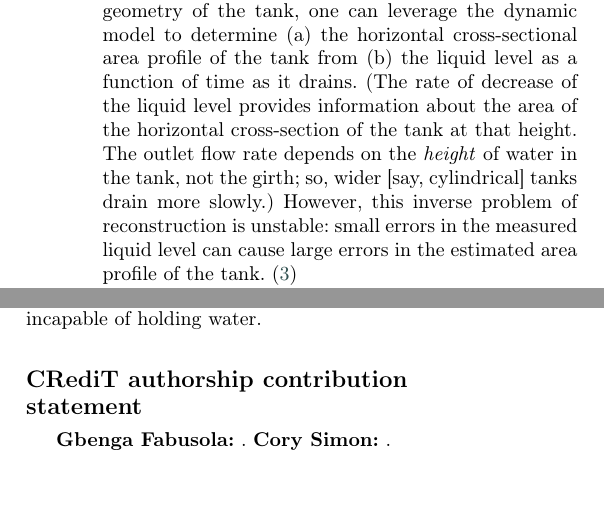
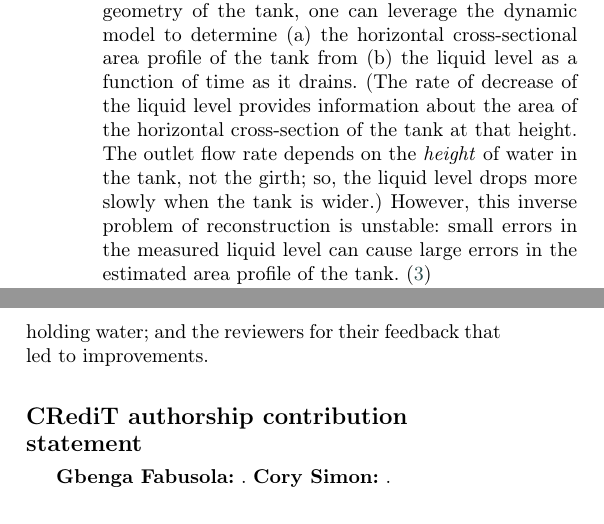
Before and after one commit to SimonEnsemble/tank_inverse_problem, a LaTeX paper (paper/tank_inv_prob_CES.tex): two parts of the columns of pages 3 and 11 of 17, joined at a grey line, cut so that both start at the same text. Compiled offline with pdfLaTeX; a LaTeX package or settings file that is missing is left out.

Commit message:
Gbenga's comments

```diff
--- a/paper/tank_inv_prob_CES.tex
+++ b/paper/tank_inv_prob_CES.tex
@@ -237,7 +237,7 @@ The discharge coefficient \cite{teoman2022discharge,hicks2014determining,blasone
 
 In contrast to the \emph{forward problem} of using this dynamic model to predict the trajectory of the liquid level in a draining tank of a given geometry, Groetsch \cite{groetsch1993inverse_tl,groetsch1999inverse} framed an \emph{inverse problem} \cite{groetsch1993inverse,neto2012introduction,tarantola2005inverse}: reconstruct the shape of the tank from its liquid level over time as the tank drains.
 While impossible to infer the precise geometry of the tank, one can leverage the dynamic model to determine
-(a) the horizontal cross-sectional area profile of the tank from (b) the liquid level as a function of time as it drains. (The rate of decrease of the liquid level provides information about the area of the horizontal cross-section of the tank at that height. The outlet flow rate depends on the \emph{height} of water in the tank, not the girth; so, wider [say, cylindrical] tanks drain more slowly.)
+(a) the horizontal cross-sectional area profile of the tank from (b) the liquid level as a function of time as it drains. (The rate of decrease of the liquid level provides information about the area of the horizontal cross-section of the tank at that height. The outlet flow rate depends on the \emph{height} of water in the tank, not the girth; so, the liquid level drops more slowly when the tank is wider.)
 However, this inverse problem of reconstruction is unstable: small errors in the measured liquid level can cause large errors in the estimated area profile of the tank. \cite{groetsch1993inverse_tl}
 
 Herein, we employ Bayesian statistical inversion \cite{calvetti2018inverse,waqar2023tutorial,kaipio2006statistical,dashti2013bayesian} to solve, with quantified uncertainty, an inverse problem of reconstruction (``seeing the unseen'' \cite{uhlmann2014inverse}): infer the horizontal cross-sectional area profile of an exogenous solid (of unknown geometry) contained in a draining tank (of known geometry) from measurements of the liquid level in the draining tank over time.
@@ -838,7 +838,7 @@ CMS acknowledges support from the Intel Corporation through their Mindshare Prog
 GF acknowledges the US National Science Foundation, award \#2421967.
 Thanks to
 % Brian Wood for helpful discussions about the possibility to infer the precise shape of the solid in the tank by tilting it;
-Adrian Henle for feedback on our manuscript and Axel Rodriguez for help articulating the condition for a solid to be incapable of holding water.
+Adrian Henle for feedback on our manuscript; Axel Rodriguez for help articulating the condition for a solid to be incapable of holding water; and the reviewers for their feedback that led to improvements.
 
 
 % To print the credit authorship contribution details
```
Also changed, not shown: paper/tank_inv_prob_CES.tex (4 more changed lines).
